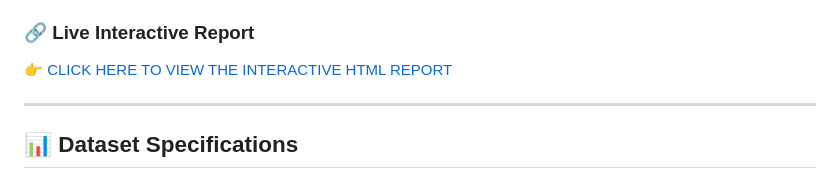
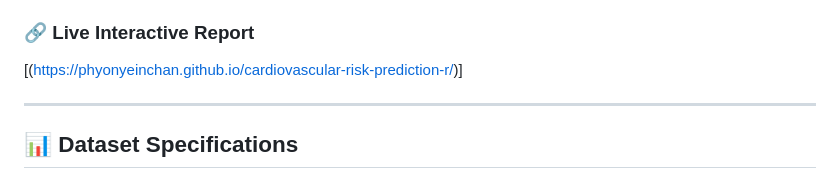
Before and after one commit to phyonyeinchan/cardiovascular-risk-prediction-r, a Markdown page: README.md, the part around the change. Rendered like a GitHub page.

```diff
--- a/README.md
+++ b/README.md
@@ -5,7 +5,7 @@
 This project focuses on identifying key clinical determinants of cardiovascular disease and building a predictive model using both traditional epidemiology statistics and advanced machine learning. The primary goal is aligned with understanding sex-specific differences, risk stratification, and feature importance in cardiometabolic diseases.
 
 ### 🔗 Live Interactive Report
-[👉 CLICK HERE TO VIEW THE INTERACTIVE HTML REPORT](https://phyonyeinchan.github.io/cardiovascular-risk-prediction-r/)
+[(https://phyonyeinchan.github.io/cardiovascular-risk-prediction-r/)]
 
 ---
 
```
